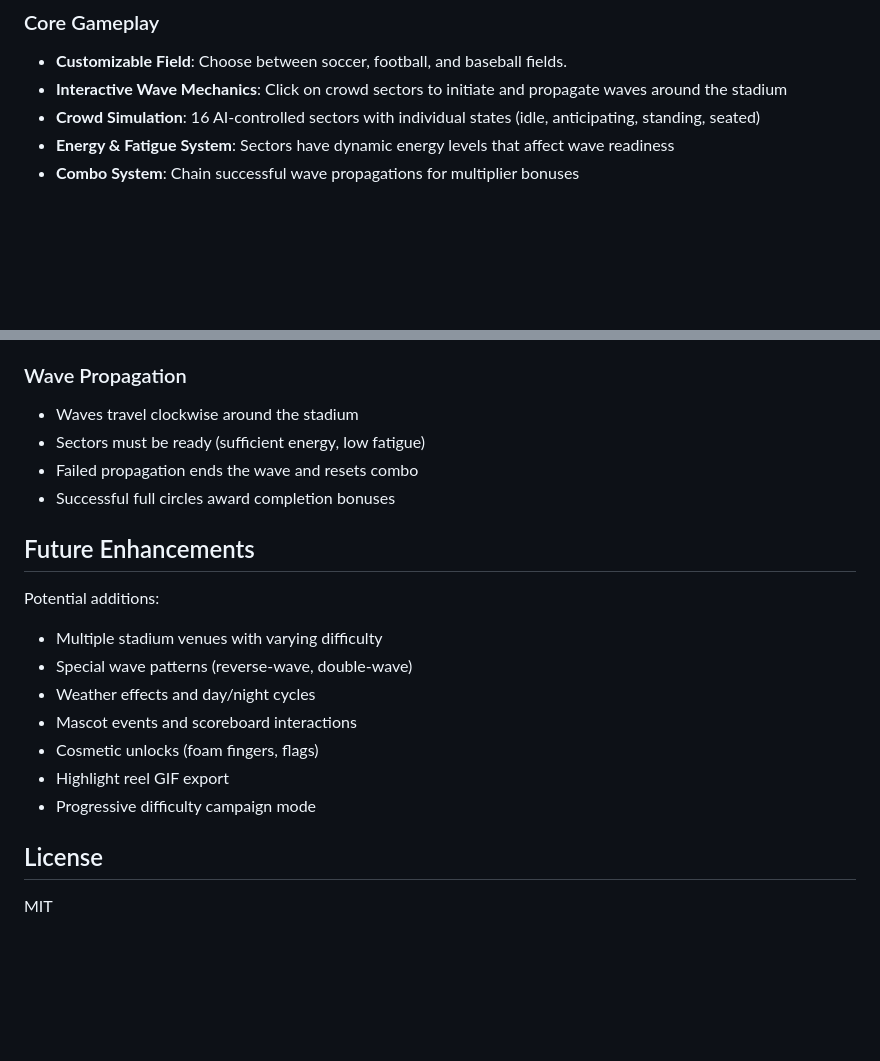
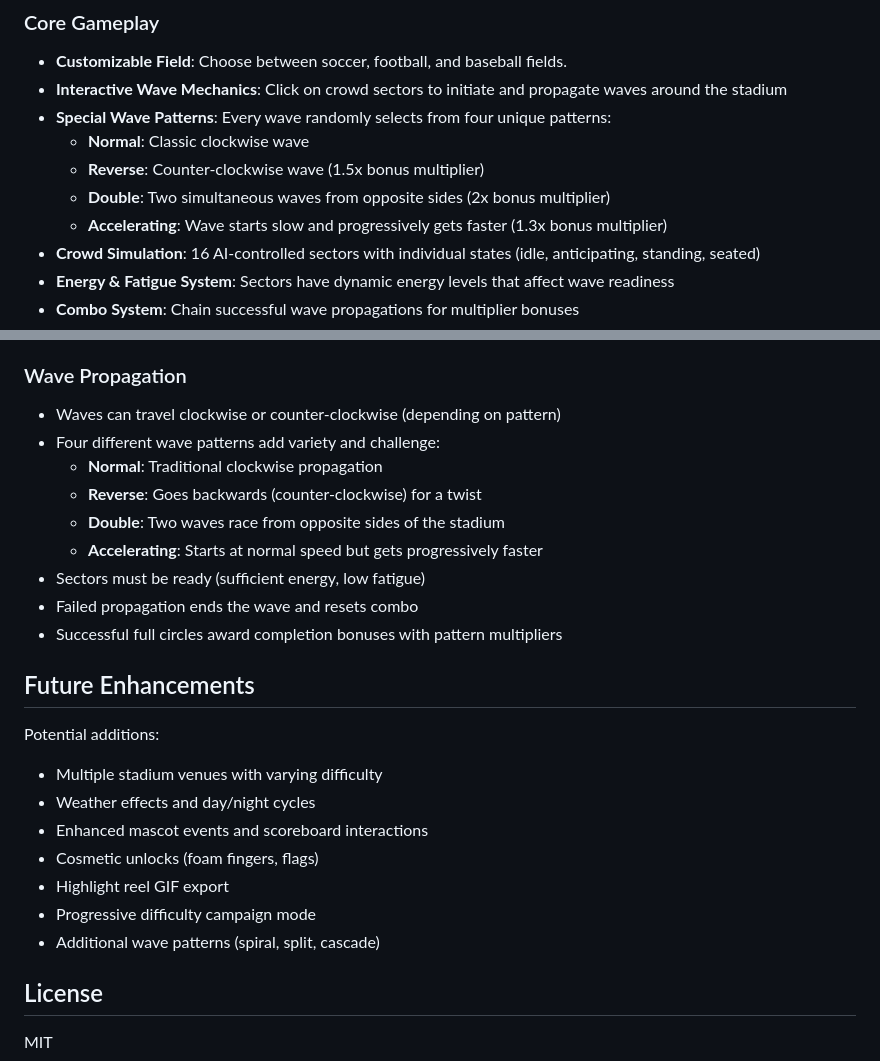
Before and after one commit to gogorichie/wave, a Markdown page: README.md, 2 parts joined by grey strips. GitHub-like rendering; blank space fills up the shorter version.

Commit message:
Update README with special wave patterns documentation
Agent-Logs-Url: https://github.com/gogorichie/wave/sessions/1eaa8a07-6d1f-44bf-b67a-225ac5d34f29

Co-authored-by: gogorichie <29635364+gogorichie@users.noreply.github.com>

```diff
--- a/README.md
+++ b/README.md
@@ -21,6 +21,11 @@ A browser-based interactive game where players orchestrate the stadium "wave" by
 
 - **Customizable Field**: Choose between soccer, football, and baseball fields.
 - **Interactive Wave Mechanics**: Click on crowd sectors to initiate and propagate waves around the stadium
+- **Special Wave Patterns**: Every wave randomly selects from four unique patterns:
+  - **Normal**: Classic clockwise wave
+  - **Reverse**: Counter-clockwise wave (1.5x bonus multiplier)
+  - **Double**: Two simultaneous waves from opposite sides (2x bonus multiplier)
+  - **Accelerating**: Wave starts slow and progressively gets faster (1.3x bonus multiplier)
 - **Crowd Simulation**: 16 AI-controlled sectors with individual states (idle, anticipating, standing, seated)
 - **Energy & Fatigue System**: Sectors have dynamic energy levels that affect wave readiness
 - **Combo System**: Chain successful wave propagations for multiplier bonuses
@@ -162,22 +167,27 @@ Each sector has:
 
 ### Wave Propagation
 
-- Waves travel clockwise around the stadium
+- Waves can travel clockwise or counter-clockwise (depending on pattern)
+- Four different wave patterns add variety and challenge:
+  - **Normal**: Traditional clockwise propagation
+  - **Reverse**: Goes backwards (counter-clockwise) for a twist
+  - **Double**: Two waves race from opposite sides of the stadium
+  - **Accelerating**: Starts at normal speed but gets progressively faster
 - Sectors must be ready (sufficient energy, low fatigue)
 - Failed propagation ends the wave and resets combo
-- Successful full circles award completion bonuses
+- Successful full circles award completion bonuses with pattern multipliers
 
 ## Future Enhancements
 
 Potential additions:
 
 - Multiple stadium venues with varying difficulty
-- Special wave patterns (reverse-wave, double-wave)
 - Weather effects and day/night cycles
-- Mascot events and scoreboard interactions
+- Enhanced mascot events and scoreboard interactions
 - Cosmetic unlocks (foam fingers, flags)
 - Highlight reel GIF export
 - Progressive difficulty campaign mode
+- Additional wave patterns (spiral, split, cascade)
 
 ## License
 
```
